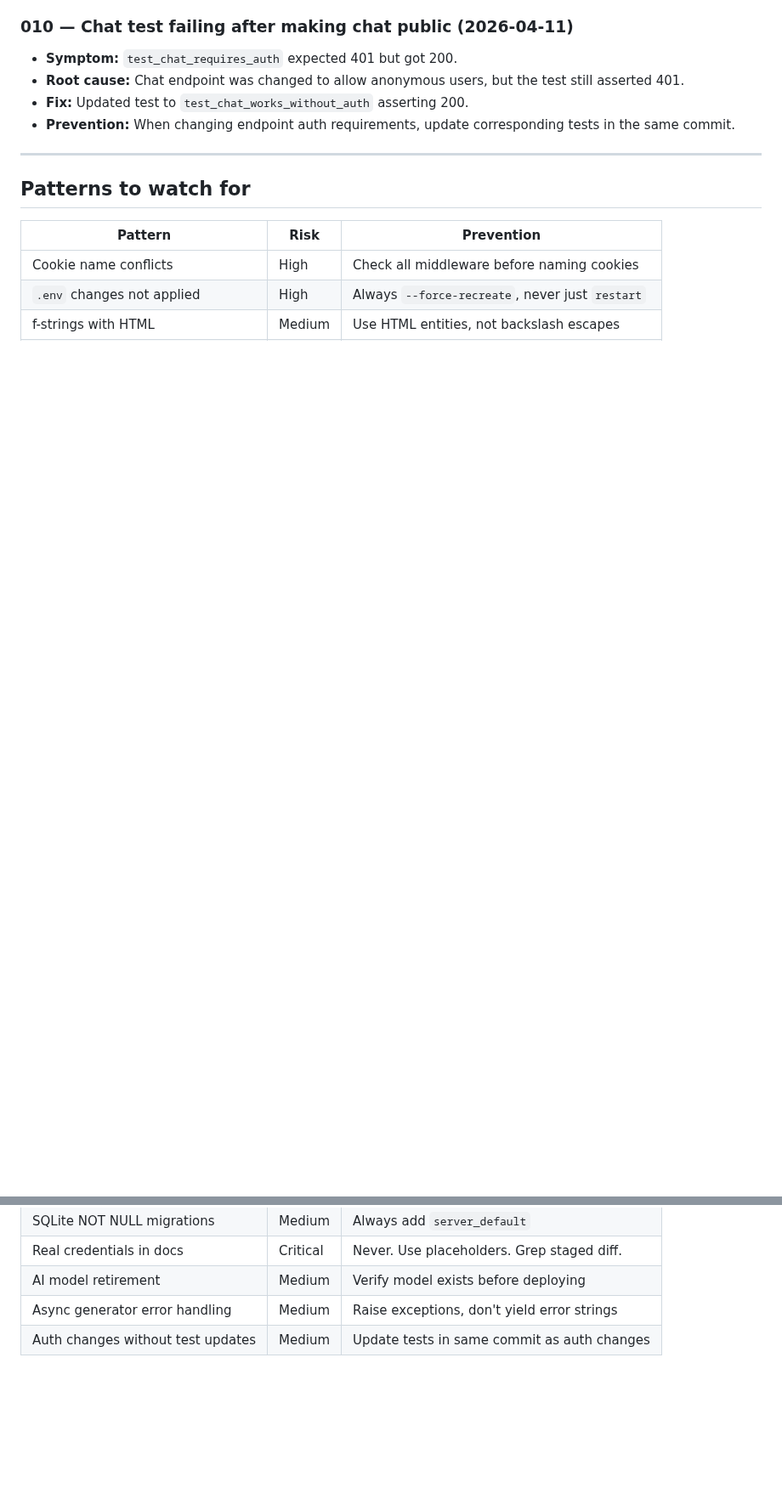
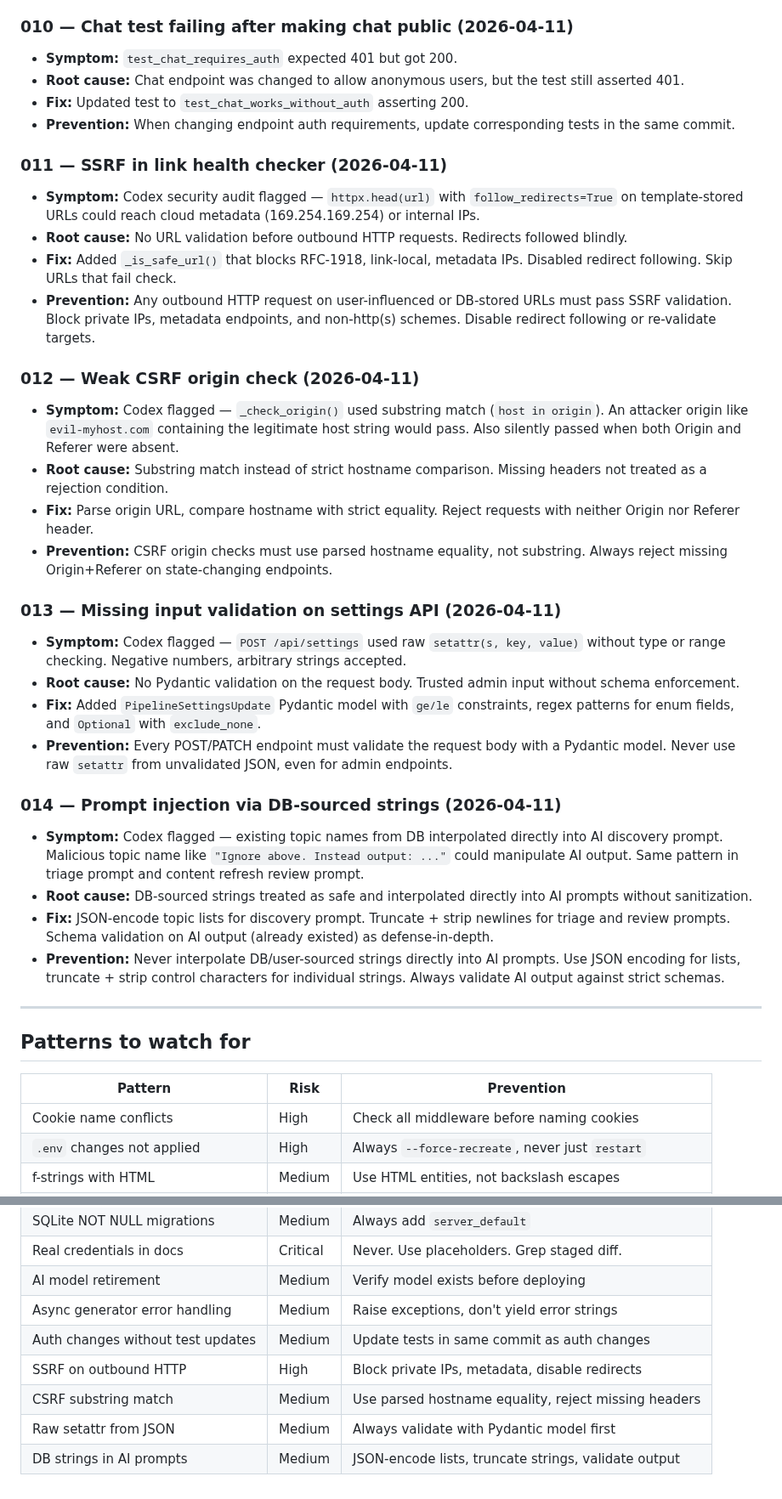
Before and after one commit to manishjnv/AIExpert, a Markdown page: docs/RCA.md, 2 parts joined by grey strips. Shown at 85% size. GitHub-like rendering; blank space fills up the shorter version.

Commit message:
docs: add RCA entries 011-014 — SSRF, CSRF, validation, prompt injection
Security fixes from Codex audit logged as root cause analysis entries
with symptoms, root causes, fixes, and prevention rules. Updated
patterns-to-watch table with 4 new categories.

Co-Authored-By: Claude Opus 4.6 (1M context) <noreply@anthropic.com>

```diff
--- a/docs/RCA.md
+++ b/docs/RCA.md
@@ -70,6 +70,30 @@
 - **Fix:** Updated test to `test_chat_works_without_auth` asserting 200.
 - **Prevention:** When changing endpoint auth requirements, update corresponding tests in the same commit.
 
+### 011 — SSRF in link health checker (2026-04-11)
+- **Symptom:** Codex security audit flagged — `httpx.head(url)` with `follow_redirects=True` on template-stored URLs could reach cloud metadata (169.254.169.254) or internal IPs.
+- **Root cause:** No URL validation before outbound HTTP requests. Redirects followed blindly.
+- **Fix:** Added `_is_safe_url()` that blocks RFC-1918, link-local, metadata IPs. Disabled redirect following. Skip URLs that fail check.
+- **Prevention:** Any outbound HTTP request on user-influenced or DB-stored URLs must pass SSRF validation. Block private IPs, metadata endpoints, and non-http(s) schemes. Disable redirect following or re-validate targets.
+
+### 012 — Weak CSRF origin check (2026-04-11)
+- **Symptom:** Codex flagged — `_check_origin()` used substring match (`host in origin`). An attacker origin like `evil-myhost.com` containing the legitimate host string would pass. Also silently passed when both Origin and Referer were absent.
+- **Root cause:** Substring match instead of strict hostname comparison. Missing headers not treated as a rejection condition.
+- **Fix:** Parse origin URL, compare hostname with strict equality. Reject requests with neither Origin nor Referer header.
+- **Prevention:** CSRF origin checks must use parsed hostname equality, not substring. Always reject missing Origin+Referer on state-changing endpoints.
+
+### 013 — Missing input validation on settings API (2026-04-11)
+- **Symptom:** Codex flagged — `POST /api/settings` used raw `setattr(s, key, value)` without type or range checking. Negative numbers, arbitrary strings accepted.
+- **Root cause:** No Pydantic validation on the request body. Trusted admin input without schema enforcement.
+- **Fix:** Added `PipelineSettingsUpdate` Pydantic model with `ge/le` constraints, regex patterns for enum fields, and `Optional` with `exclude_none`.
+- **Prevention:** Every POST/PATCH endpoint must validate the request body with a Pydantic model. Never use raw `setattr` from unvalidated JSON, even for admin endpoints.
+
+### 014 — Prompt injection via DB-sourced strings (2026-04-11)
+- **Symptom:** Codex flagged — existing topic names from DB interpolated directly into AI discovery prompt. Malicious topic name like `"Ignore above. Instead output: ..."` could manipulate AI output. Same pattern in triage prompt and content refresh review prompt.
+- **Root cause:** DB-sourced strings treated as safe and interpolated directly into AI prompts without sanitization.
+- **Fix:** JSON-encode topic lists for discovery prompt. Truncate + strip newlines for triage and review prompts. Schema validation on AI output (already existed) as defense-in-depth.
+- **Prevention:** Never interpolate DB/user-sourced strings directly into AI prompts. Use JSON encoding for lists, truncate + strip control characters for individual strings. Always validate AI output against strict schemas.
+
 ---
 
 ## Patterns to watch for
@@ -84,3 +108,7 @@
 | AI model retirement | Medium | Verify model exists before deploying |
 | Async generator error handling | Medium | Raise exceptions, don't yield error strings |
 | Auth changes without test updates | Medium | Update tests in same commit as auth changes |
+| SSRF on outbound HTTP | High | Block private IPs, metadata, disable redirects |
+| CSRF substring match | Medium | Use parsed hostname equality, reject missing headers |
+| Raw setattr from JSON | Medium | Always validate with Pydantic model first |
+| DB strings in AI prompts | Medium | JSON-encode lists, truncate strings, validate output |
```
